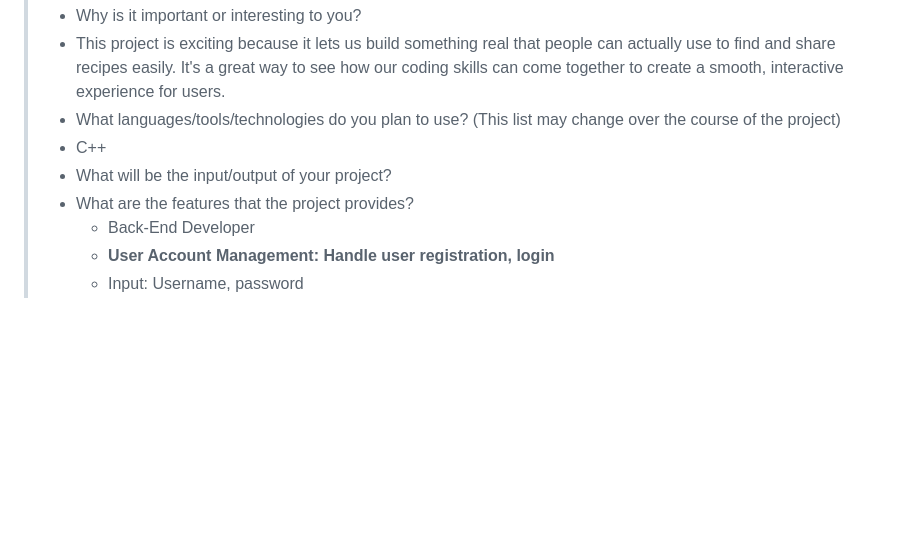
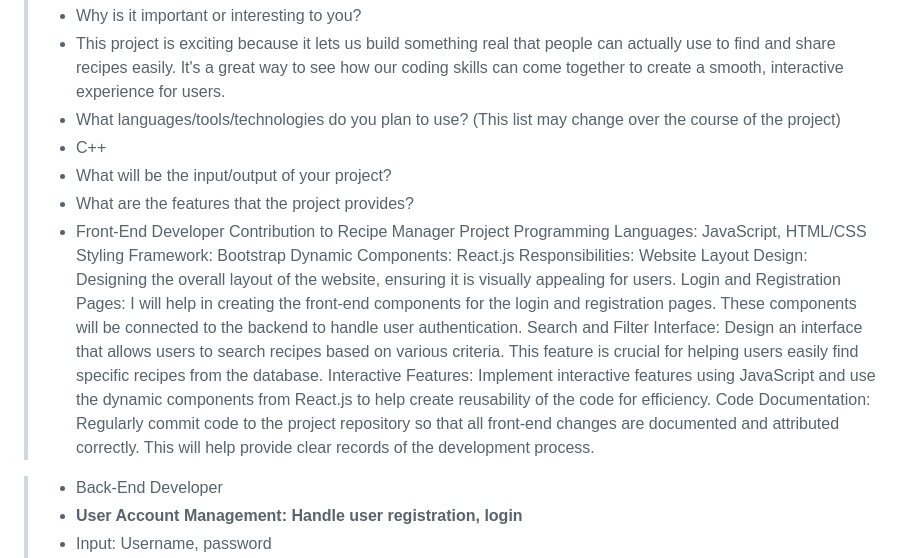
Before and after one commit to hyobinn28/LetUsCook, a Markdown page: README.md, the part around the change. Rendered like a GitHub page; blank space fills up the shorter version.

```diff
--- a/README.md
+++ b/README.md
@@ -24,6 +24,22 @@
 >  * C++
  > * What will be the input/output of your project?
  > * What are the features that the project provides?
+>  * Front-End Developer Contribution to Recipe Manager Project
+Programming Languages: JavaScript, HTML/CSS
+Styling Framework: Bootstrap
+Dynamic Components: React.js
+Responsibilities:
+Website Layout Design:
+Designing the overall layout of the website, ensuring it is visually appealing for users.
+Login and Registration Pages:
+I will help in creating the front-end components for the login and registration pages. These components will be connected to the backend to handle user authentication.
+Search and Filter Interface:
+Design an interface that allows users to search recipes based on various criteria. This feature is crucial for helping users easily find specific recipes from the database.
+Interactive Features:
+Implement interactive features using JavaScript and use the dynamic components from React.js to help create reusability of the code for efficiency.
+Code Documentation:
+Regularly commit code to the project repository so that all front-end changes are documented and attributed correctly. This will help provide clear records of the development process.
+
 >   * Back-End Developer
 >    * **User Account Management: Handle user registration, login**
 >    * Input: Username, password
```
